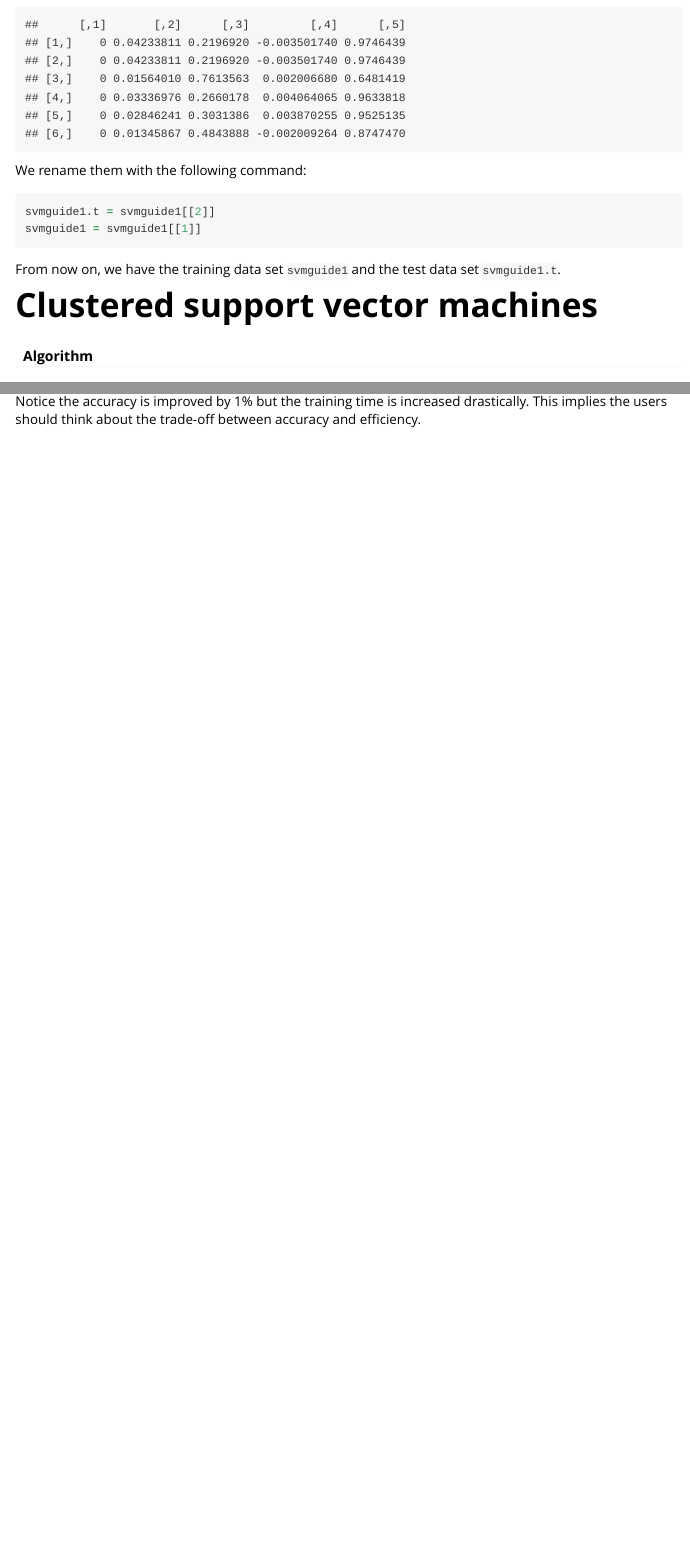
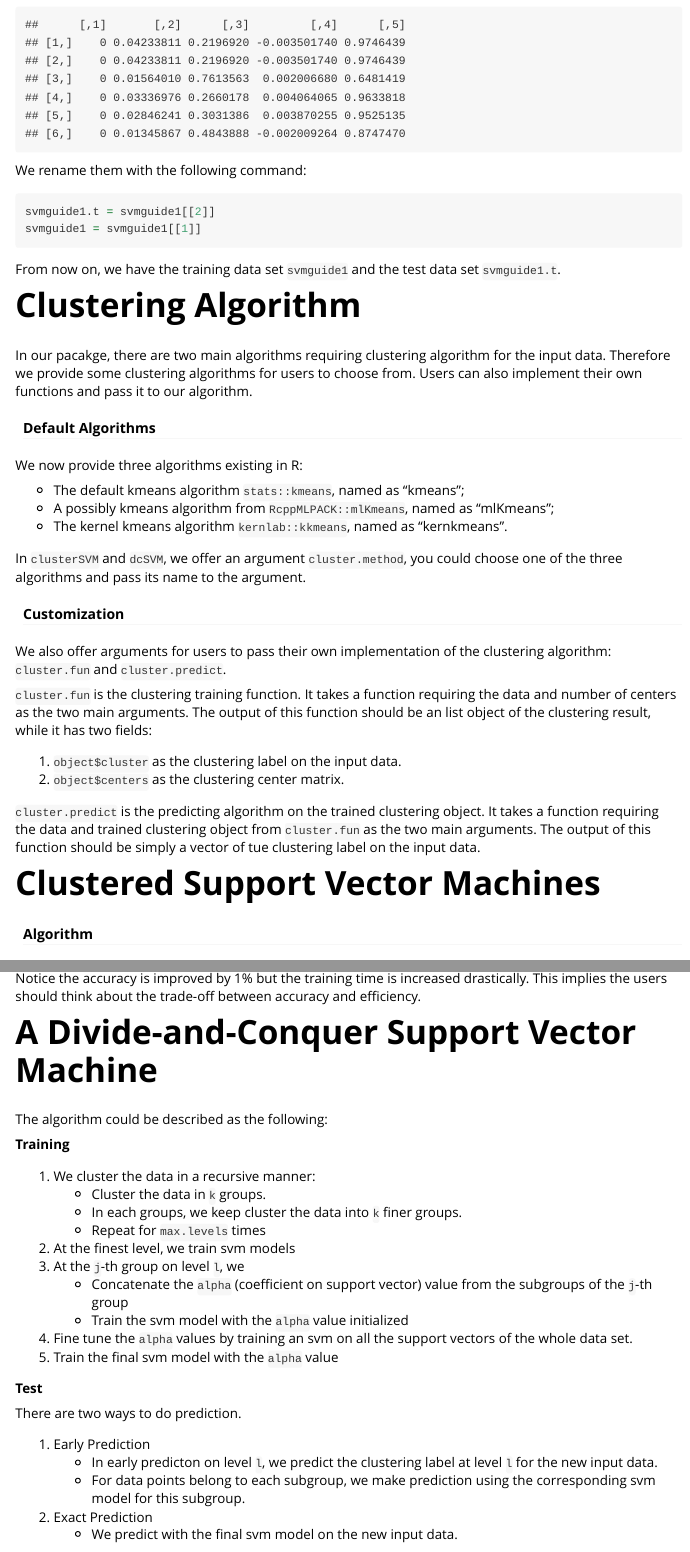
Before and after one commit to hetong007/SwarmSVM, an R Markdown document (vignettes/SwarmSVM.Rmd): the page in a window 1100 px wide, from 1090 px down, and a second part further down, joined at a grey line. Rendered offline with R 4.5, knitr and Pandoc, with nearby package versions; some code elsewhere in the file could not run offline.

Commit message:
add some thing in vignettes

````diff
--- a/vignettes/SwarmSVM.Rmd
+++ b/vignettes/SwarmSVM.Rmd
@@ -61,7 +61,34 @@
 
 From now on, we have the training data set `svmguide1` and the test data set `svmguide1.t`.
 
-Clustered support vector machines
+Clustering Algorithm
+==================================
+
+In our pacakge, there are two main algorithms requiring clustering algorithm for the input data. Therefore we provide some clustering algorithms for users to choose from. Users can also implement their own functions and pass it to our algorithm.
+
+#### Default Algorithms
+
+We now provide three algorithms existing in R:
+
+- The default kmeans algorithm `stats::kmeans`, named as "kmeans";
+- A possibly kmeans algorithm from `RcppMLPACK::mlKmeans`, named as "mlKmeans";
+- The kernel kmeans algorithm `kernlab::kkmeans`, named as "kernkmeans".
+
+In `clusterSVM` and `dcSVM`, we offer an argument `cluster.method`, you could choose one of the three algorithms and pass its name to the argument.
+
+#### Customization
+
+We also offer arguments for users to pass their own implementation of the clustering algorithm: `cluster.fun` and `cluster.predict`.
+
+`cluster.fun` is the clustering training function. It takes a function requiring the data and number of centers as the two main arguments. The output of this function should be an list object of the clustering result, while it has two fields:
+
+1. `object$cluster` as the clustering label on the input data.
+2. `object$centers` as the clustering center matrix.
+
+`cluster.predict` is the predicting algorithm on the trained clustering object. It takes a function requiring the data and trained clustering object from `cluster.fun` as the two main arguments. The output of this function should be simply a vector of tue clustering label on the input data.
+
+
+Clustered Support Vector Machines
 ==================================
 
 #### Algorithm
@@ -142,3 +169,33 @@ csvm.obj$valid.score
 ```
 
 Notice the accuracy is improved by 1% but the training time is increased drastically. This implies the users should think about the trade-off between accuracy and efficiency.
+
+
+
+A Divide-and-Conquer Support Vector Machine
+=============================================
+
+The algorithm could be described as the following:
+
+**Training**
+
+1. We cluster the data in a recursive manner:
+    - Cluster the data in `k` groups.
+    - In each groups, we keep cluster the data into `k` finer groups.
+    - Repeat for `max.levels` times
+2. At the finest level, we train svm models
+3. At the `j`-th group on level `l`, we
+    - Concatenate the `alpha` (coefficient on support vector) value from the subgroups of the `j`-th group
+    - Train the svm model with the `alpha` value initialized
+4. Fine tune the `alpha` values by training an svm on all the support vectors of the whole data set.
+5. Train the final svm model with the `alpha` value
+
+**Test**
+
+There are two ways to do prediction.
+
+1. Early Prediction
+    - In early predicton on level `l`, we predict the clustering label at level `l` for the new input data.
+    - For data points belong to each subgroup, we make prediction using the corresponding svm model for this subgroup.
+2. Exact Prediction
+    - We predict with the final svm model on the new input data.
````
Also changed, not shown: vignettes/SwarmSVM.Rmd (2 more changed lines).
